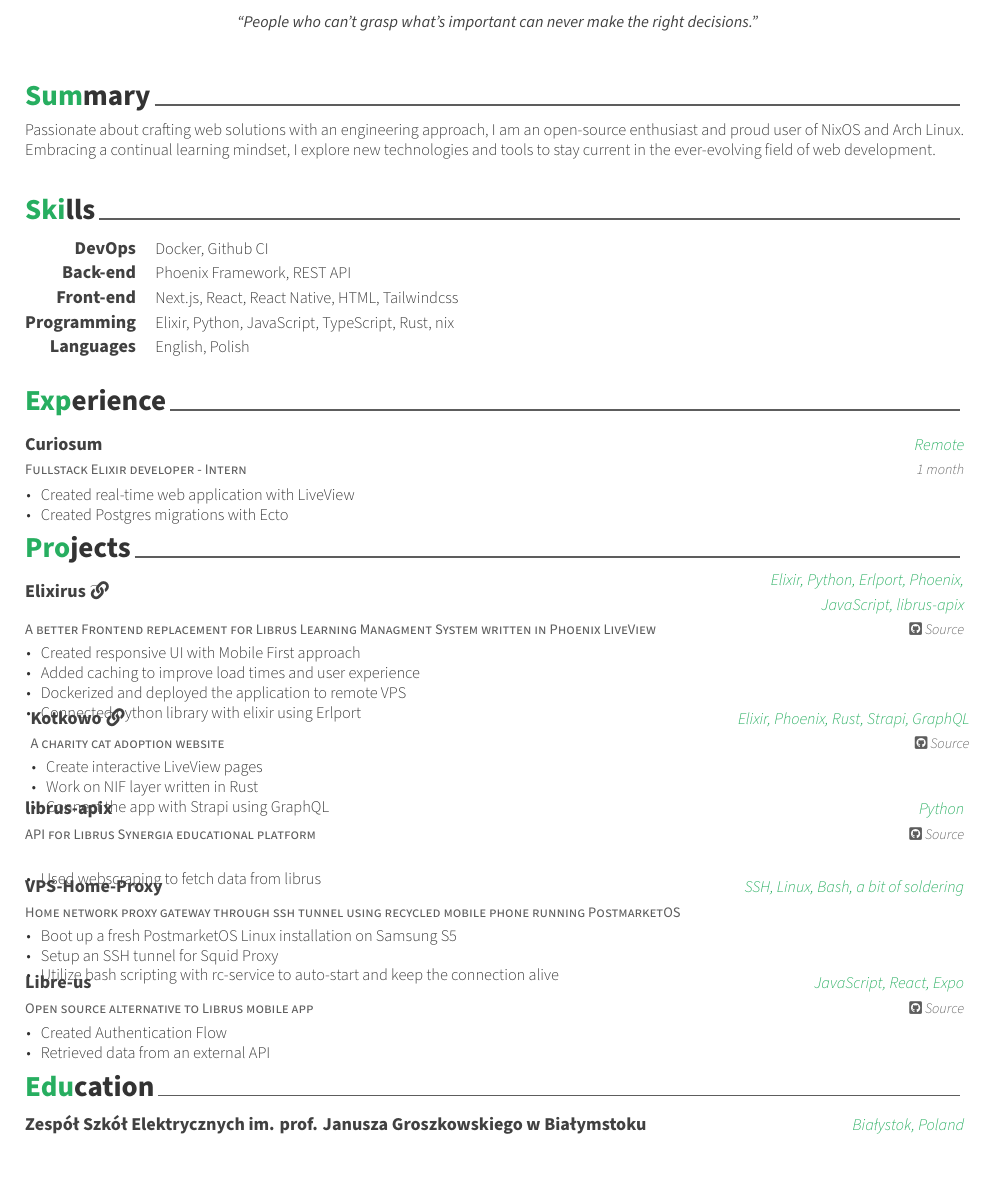
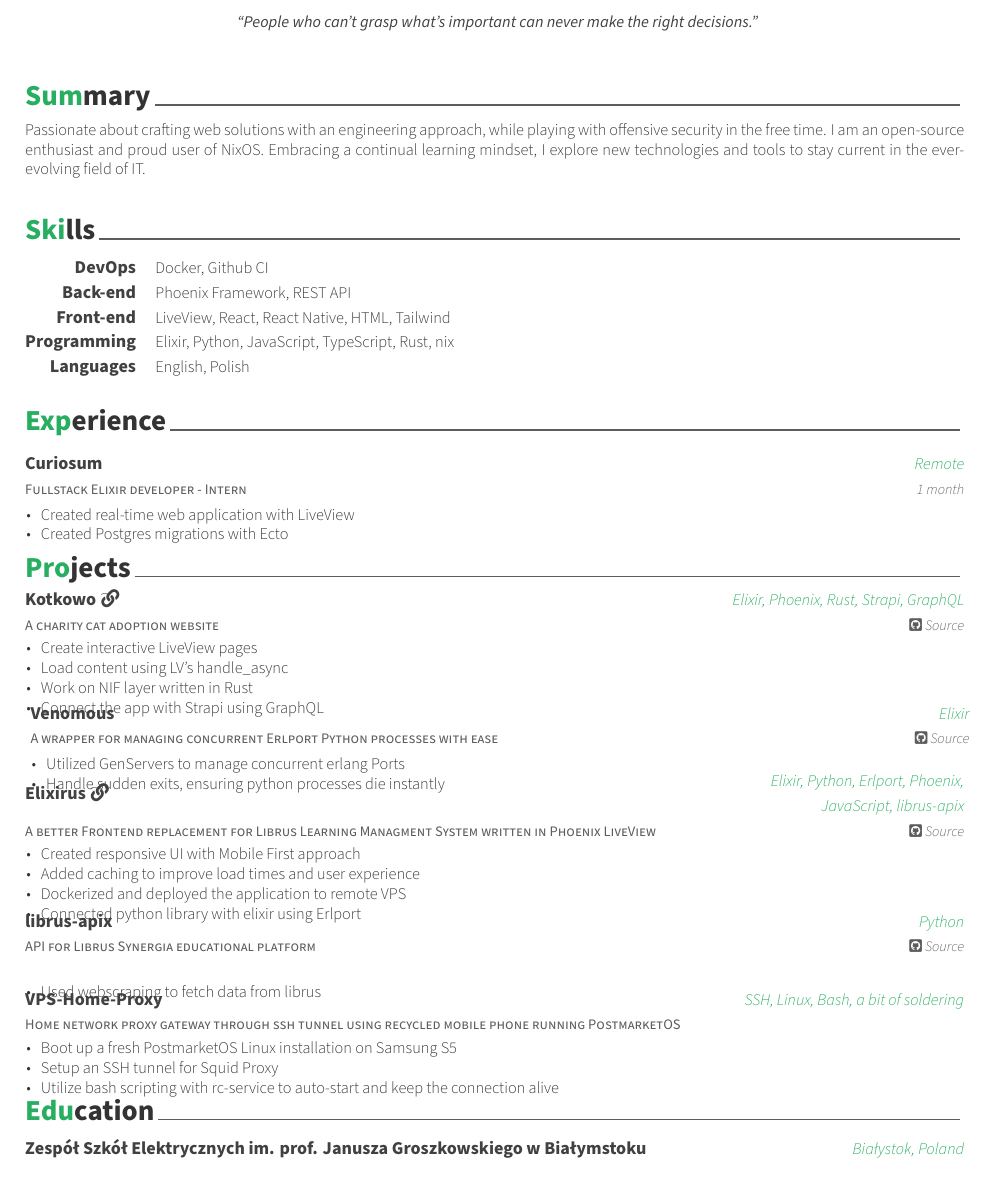
Before and after one commit to RustySnek/cv, a LaTeX CV (cv.tex, which reads projects.tex, skills.tex, summary.tex): part of the page, cut so that both start at the same text. Compiled offline with XeLaTeX.

Commit message:
:cat: update

```diff
--- a/projects.tex
+++ b/projects.tex
@@ -10,6 +10,32 @@
 
 %-------------------------------------------------------------------------------
   \vspace{-2.25mm}
+  \cventry
+    { A charity cat adoption website } % Project short description
+    {\href{https://kotkowo.ravensiris.xyz}{{Kotkowo}\t{\faLink\acvHeaderIconSep}}} % Project name
+    {Elixir, Phoenix, Rust, Strapi, GraphQL} % Technologies
+    {\href{https://github.com/kotkowo/kotkowo}{\faGithubSquare\acvHeaderIconSep Source}} % Links
+    {
+      \begin{cvitems} % Description(s) of tasks/responsibilities
+        \item {Create interactive LiveView pages}
+        \item {Load content using LV's handle\_async}
+        \item {Work on NIF layer written in Rust}
+        \item {Connect the app with Strapi using GraphQL}
+      \end{cvitems}
+    } % Longer description
+%---------------------------------------------------------
+\cventry
+    {A wrapper for managing concurrent Erlport Python processes with ease} % Project short description
+    {Venomous} % Project name
+    {Elixir} % Technologies
+    {\href{https://github.com/rustysnek/venomous}{\faGithubSquare\acvHeaderIconSep Source}} % Links
+    {
+      \begin{cvitems} % Description(s) of tasks/responsibilities
+        \item {Utilized GenServers to manage concurrent erlang Ports}
+        \item {Handle sudden exits, ensuring python processes die instantly}
+      \end{cvitems}
+    }
+
   \cventry
     {A better Frontend replacement for Librus Learning Managment System written in Phoenix LiveView} % Project short description
     {\href{https://elixirus.rustysnek.xyz}{{Elixirus}\t{\faLink\acvHeaderIconSep}}} % Project name
@@ -25,20 +51,7 @@
       \end{cvitems}
     } % Longer description
 %---------------------------------------------------------
-  \cventry
-    { A charity cat adoption website } % Project short description
-    {\href{https://kotkowo.ravensiris.xyz}{{Kotkowo}\t{\faLink\acvHeaderIconSep}}} % Project name
-    {Elixir, Phoenix, Rust, Strapi, GraphQL} % Technologies
-    {\href{https://github.com/kotkowo/kotkowo}{\faGithubSquare\acvHeaderIconSep Source}} % Links
-    {
-      \begin{cvitems} % Description(s) of tasks/responsibilities
-        \item {Create interactive LiveView pages}
-        \item {Work on NIF layer written in Rust}
-        \item {Connect the app with Strapi using GraphQL}
-      \end{cvitems}
-    } % Longer description
-%---------------------------------------------------------
-  \vspace{3.00mm}
+  \vspace{2.00mm}
   \cventry
     {API for Librus Synergia educational platform} % Project short description
     {librus-apix} % Project name
@@ -66,15 +79,7 @@
   } % Longer description
 %---------------------------------------------------------
 
-  \cventry
-    {Open source alternative to Librus mobile app} % Project short description
-    {Libre-us} % Project name
-    {JavaScript, React, Expo} % Technologies
-    {\href{https://github.com/rustysnek/libre-us}{\faGithubSquare\acvHeaderIconSep Source}} % Links
-    {
-      \begin{cvitems} % Description(s) of tasks/responsibilities
-        \item {Created Authentication Flow}
-        \item {Retrieved data from an external API}
-      \end{cvitems}
-    } % Longer description
+  \vspace{-2.00mm}
+
+   % Longer description
 \end{cventries}
--- a/skills.tex
+++ b/skills.tex
@@ -22,7 +22,7 @@
 %---------------------------------------------------------
   \cvskill
     {Front-end} % Category
-    {Next.js, React, React Native, HTML, Tailwindcss} % Skills
+    {LiveView, React, React Native, HTML, Tailwind} % Skills
 
 %---------------------------------------------------------
   \cvskill
--- a/summary.tex
+++ b/summary.tex
@@ -10,5 +10,5 @@
 \begin{cvparagraph}
 
 %---------------------------------------------------------
-Passionate about crafting web solutions with an engineering approach, I am an open-source enthusiast and proud user of NixOS and Arch Linux. Embracing a continual learning mindset, I explore new technologies and tools to stay current in the ever-evolving field of web development.
+Passionate about crafting web solutions with an engineering approach, while playing with offensive security in the free time. I am an open-source enthusiast and proud user of NixOS. Embracing a continual learning mindset, I explore new technologies and tools to stay current in the ever-evolving field of IT.
 \end{cvparagraph}
```
Also changed, not shown: cv.pdf, 1 other file.
